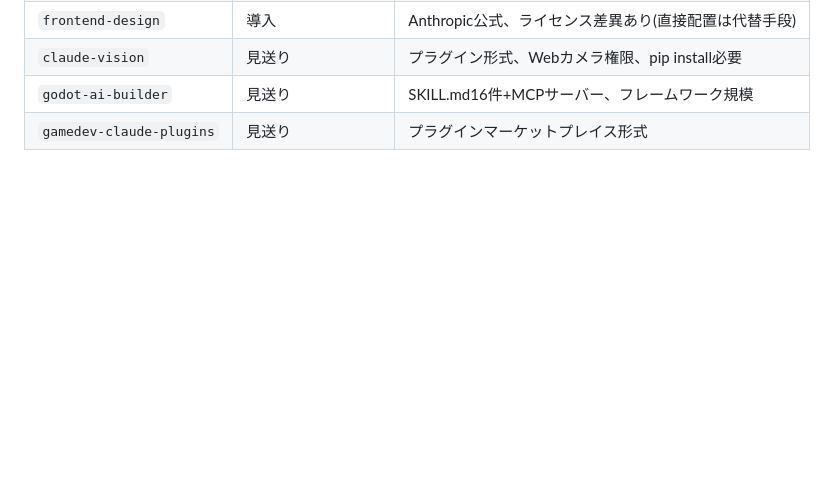
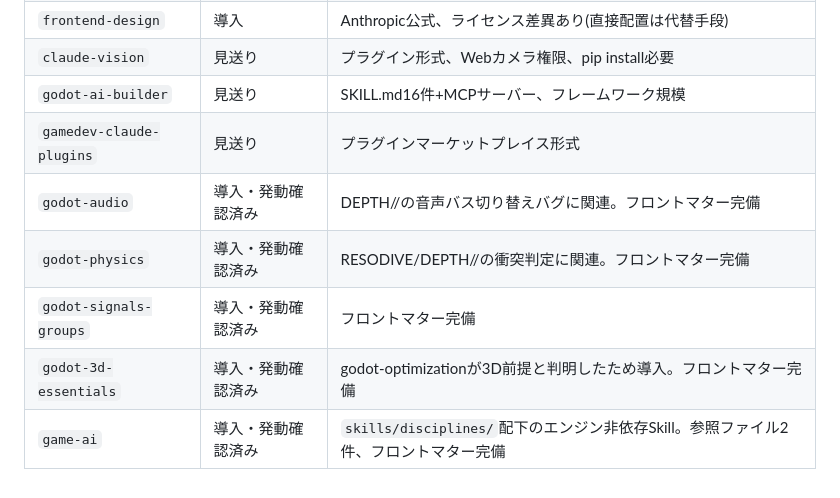
Before and after one commit to Hakushukassai/ai-knowledge-base, a Markdown page: EXTERNAL-SKILL-GUIDE.md, the part around the change. Drawn GitHub-style; blank space fills up the shorter version.

Commit message:
EXTERNAL-SKILL-GUIDE.mdの導入実績表に今回の5件を追記

```diff
--- a/EXTERNAL-SKILL-GUIDE.md
+++ b/EXTERNAL-SKILL-GUIDE.md
@@ -86,3 +86,8 @@ source_url: <取得元URL>
 | `claude-vision` | 見送り | プラグイン形式、Webカメラ権限、pip install必要 |
 | `godot-ai-builder` | 見送り | SKILL.md16件+MCPサーバー、フレームワーク規模 |
 | `gamedev-claude-plugins` | 見送り | プラグインマーケットプレイス形式 |
+| `godot-audio` | 導入・発動確認済み | DEPTH//の音声バス切り替えバグに関連。フロントマター完備 |
+| `godot-physics` | 導入・発動確認済み | RESODIVE/DEPTH//の衝突判定に関連。フロントマター完備 |
+| `godot-signals-groups` | 導入・発動確認済み | フロントマター完備 |
+| `godot-3d-essentials` | 導入・発動確認済み | godot-optimizationが3D前提と判明したため導入。フロントマター完備 |
+| `game-ai` | 導入・発動確認済み | `skills/disciplines/`配下のエンジン非依存Skill。参照ファイル2件、フロントマター完備 |
```
